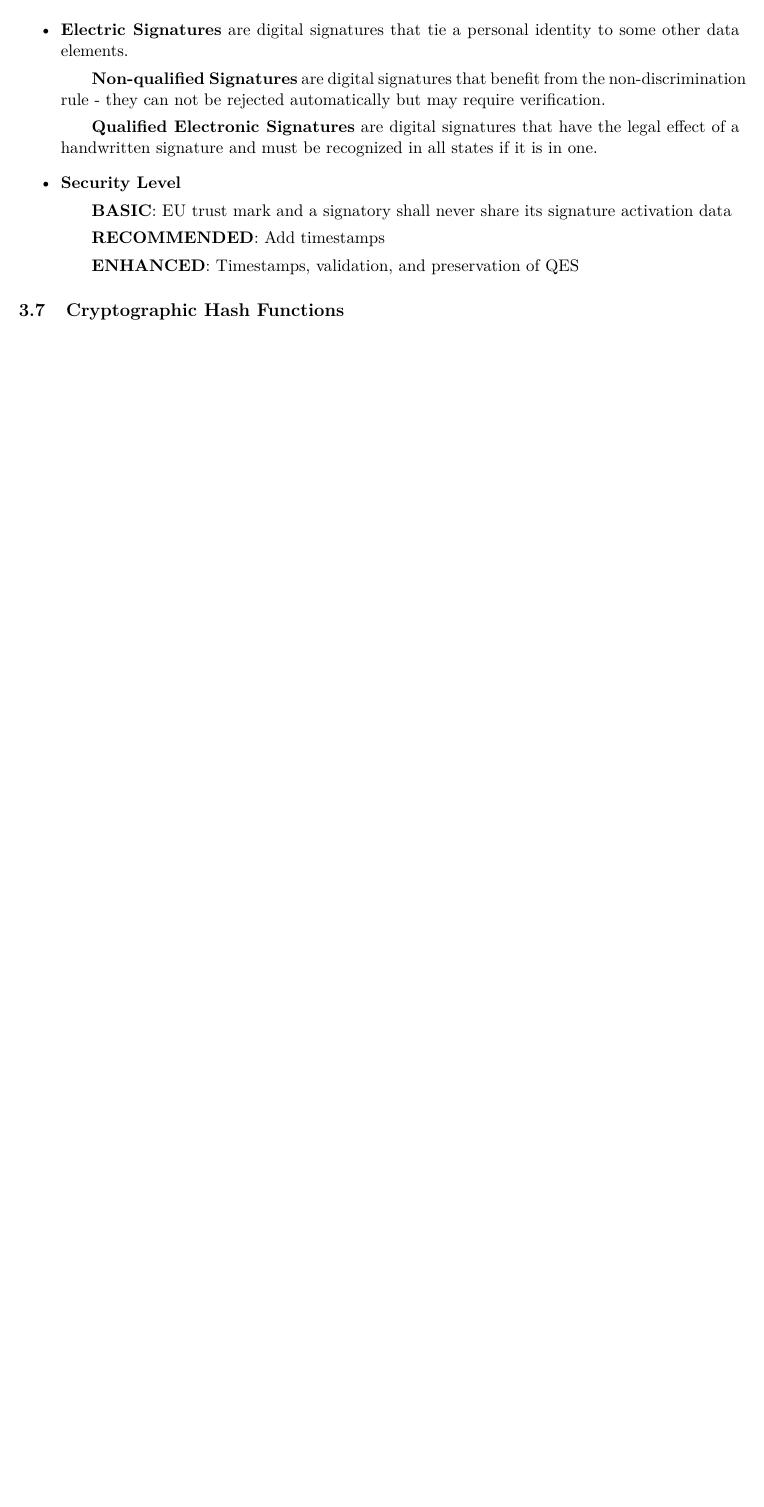
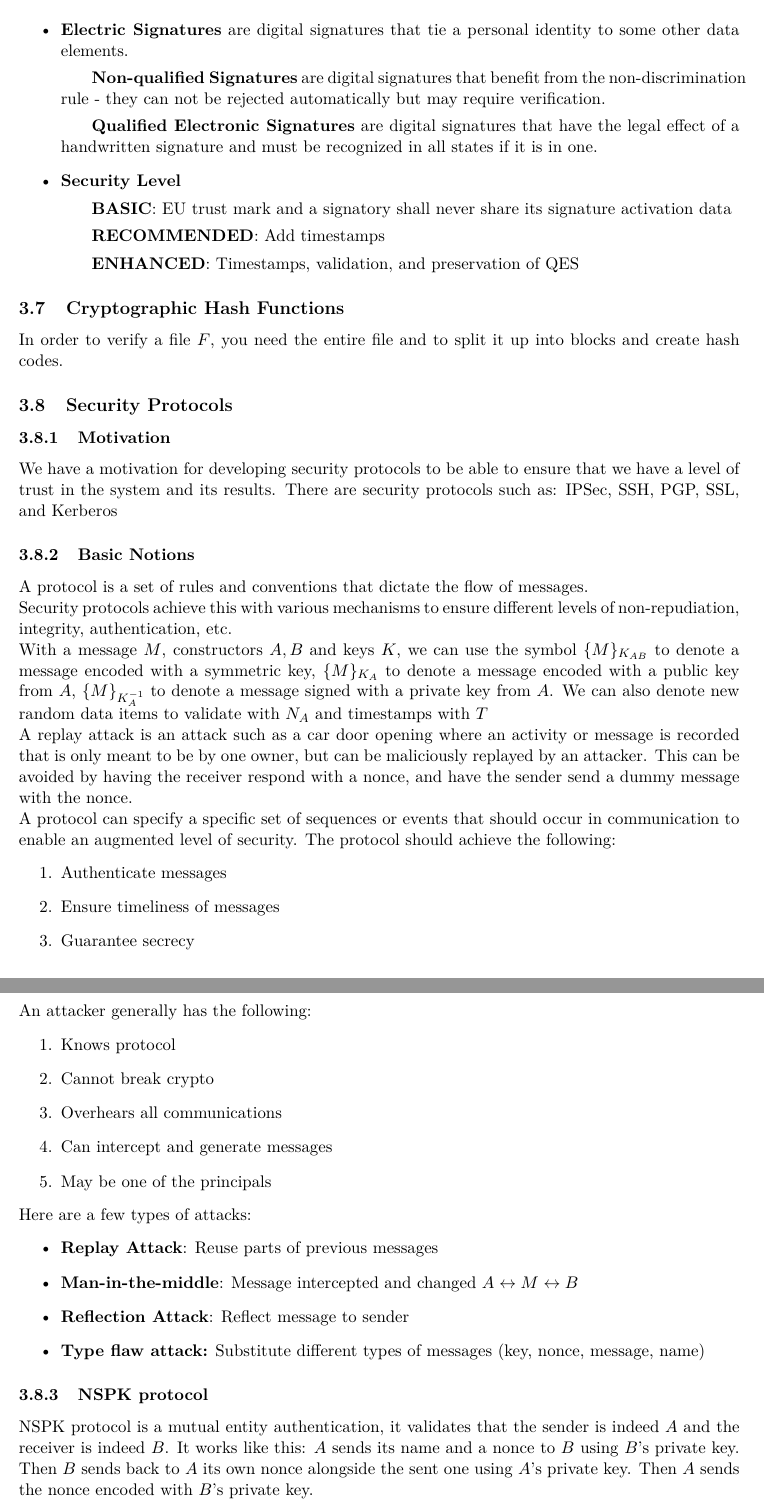
Before and after one commit to Hansespinosa2/emsse-notes, a LaTeX document (computer_security/notes/computer_security_main.tex): part of page 14 of 14 before the commit and two parts of pages 15 and 16 of 17 after it, the two joined at a grey line, cut so that both start at the same text, the shorter picture padded with empty space. Compiled offline with pdfLaTeX.

Commit message:
Security Protocols

```diff
--- a/computer_security/notes/computer_security_main.tex
+++ b/computer_security/notes/computer_security_main.tex
@@ -563,5 +563,53 @@ eIDAS is a set of rules for electronic identification and trust services
 \end{itemize}
 
 \subsection{Cryptographic Hash Functions}
+In order to verify a file $F$, you need the entire file and to split it up into blocks and create hash codes.
 
+\subsection{Security Protocols}
+\subsubsection{Motivation}
+We have a motivation for developing security protocols to be able to ensure that we have a level of trust in the system and its results.
+There are security protocols such as: IPSec, SSH, PGP, SSL, and Kerberos
 
+\subsubsection{Basic Notions}
+A protocol is a set of rules and conventions that dictate the flow of messages.
+
+Security protocols achieve this with various mechanisms to ensure different levels of non-repudiation, integrity, authentication, etc.
+
+With a message $M$, constructors $A,B$ and keys $K$, we can use the symbol $\{ M \}_{K_{AB}}$ to denote a message encoded with a symmetric key,  $\{ M \}_{K_{A}}$ to denote a message encoded with a public key from $A$,  $\{ M \}_{K_{A}^{-1}}$ to denote a message signed with a private key from $A$.
+We can also denote new random data items to validate with $N_A$ and timestamps with $T$
+
+A replay attack is an attack such as a car door opening where an activity or message is recorded that is only meant to be by one owner, but can be maliciously replayed by an attacker.
+This can be avoided by having the receiver respond with a nonce, and have the sender send a dummy message with the nonce.
+
+A protocol can specify a specific set of sequences or events that should occur in communication to enable an augmented level of security.
+The protocol should achieve the following:
+\begin{enumerate}
+    \item Authenticate messages
+    \item Ensure timeliness of messages
+    \item Guarantee secrecy
+\end{enumerate}
+
+An attacker generally has the following:
+\begin{enumerate}
+    \item Knows protocol
+    \item Cannot break crypto
+    \item Overhears all communications
+    \item Can intercept and generate messages
+    \item May be one of the principals
+\end{enumerate}
+
+Here are a few types of attacks:
+\begin{itemize}
+    \item \textbf{Replay Attack}: Reuse parts of previous messages
+    \item \textbf{Man-in-the-middle}: Message intercepted and changed $A\leftrightarrow M \leftrightarrow B$
+    \item \textbf{Reflection Attack}: Reflect message to sender
+    \item \textbf{Type flaw attack:} Substitute different types of messages (key, nonce, message, name)
+\end{itemize}
+
+\subsubsection{NSPK protocol}
+NSPK protocol is a mutual entity authentication, it validates that the sender is indeed $A$ and the receiver is indeed $B$.
+It works like this: $A$ sends its name and a nonce to $B$ using $B$'s private key.
+Then $B$ sends back to $A$ its own nonce alongside the sent one using $A$'s private key.
+Then $A$ sends the nonce encoded with $B$'s private key.
+\begin{enumerate}
+    \item $A \rightarrow B : \{ A, N_A \}_{K_B}$
```
Also changed, not shown: computer_security/notes/computer_security_main.tex (60 more changed lines).
